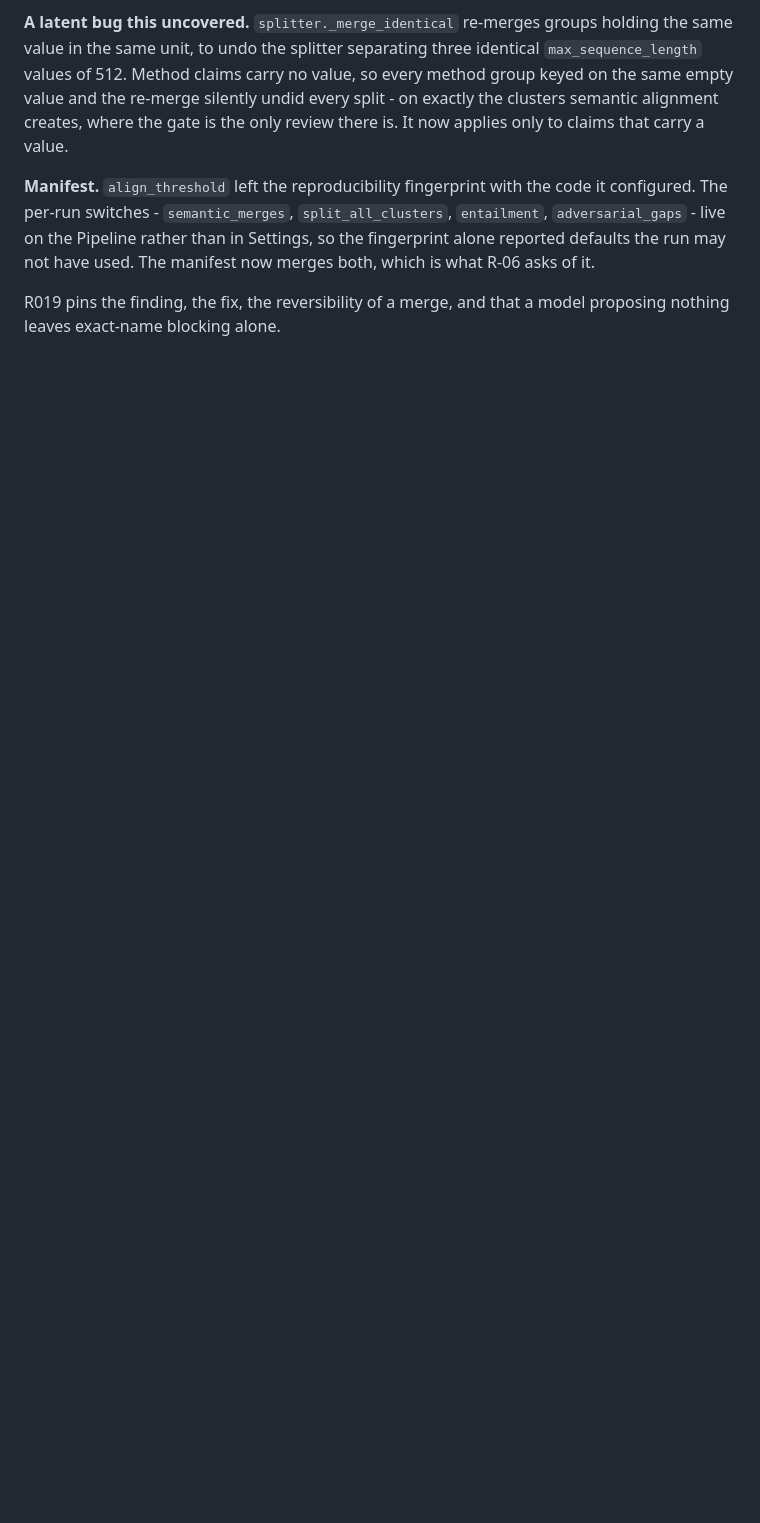
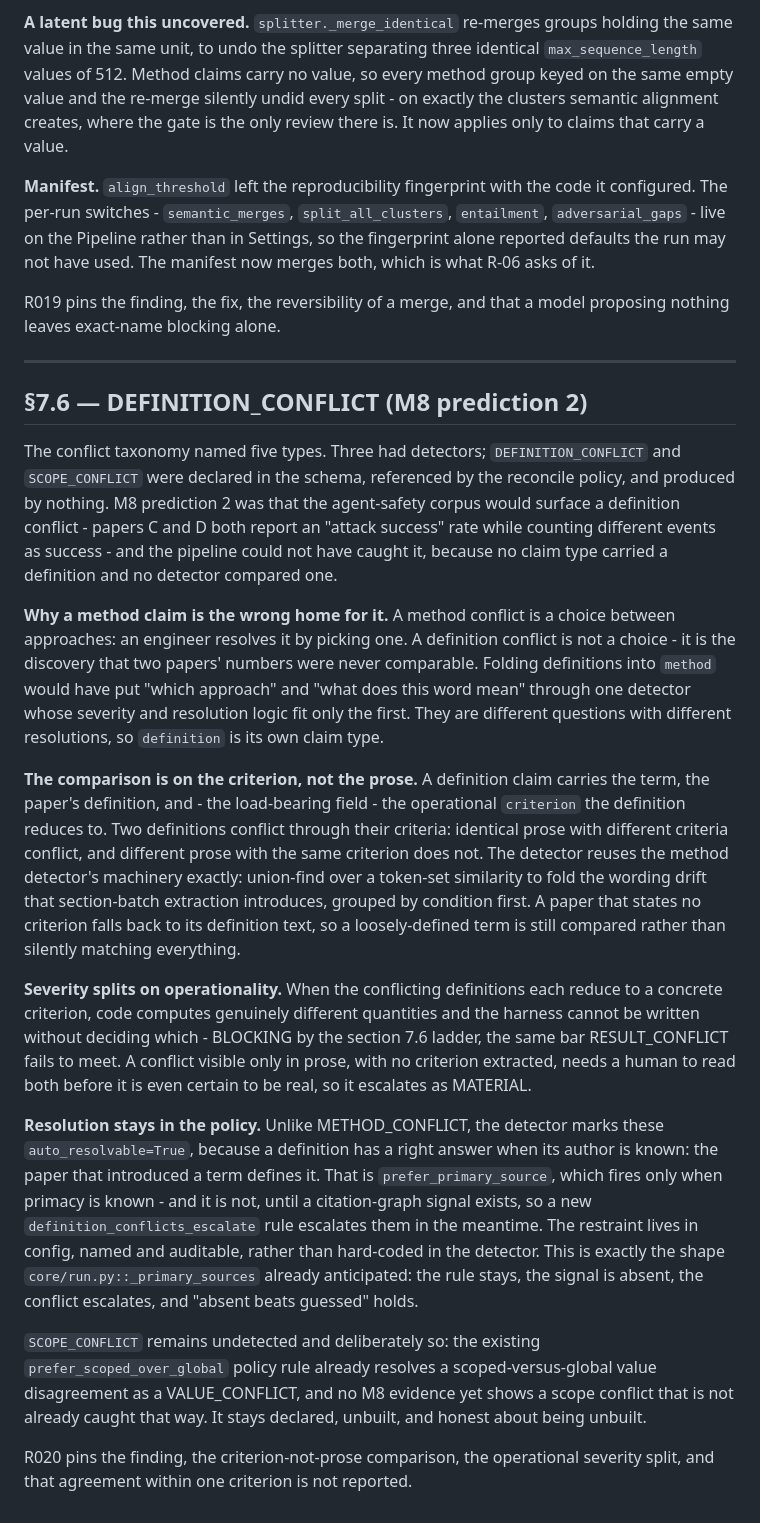
Before and after one commit to Daksha1611/papersynth, a Markdown page: docs/design-amendments.md, the part around the change. Drawn GitHub-style; blank space fills up the shorter version.

Commit message:
Document DEFINITION_CONFLICT and the unbuilt SCOPE_CONFLICT
Records the §7.6 amendment: why a definition is its own claim type rather than
a method claim, why the comparison is on the operational criterion and not the
prose, how severity splits on operationality, and why resolution restraint
lives in the policy rather than the detector.

States plainly that SCOPE_CONFLICT remains unbuilt and why - prefer_scoped_over_global
already resolves the scoped-versus-global case as a VALUE_CONFLICT, and no
evidence yet shows one that is not caught that way. Declared, unbuilt, and
honest about it.

```diff
--- a/docs/design-amendments.md
+++ b/docs/design-amendments.md
@@ -379,3 +379,60 @@ may not have used. The manifest now merges both, which is what R-06 asks of it.
 
 R019 pins the finding, the fix, the reversibility of a merge, and that a model
 proposing nothing leaves exact-name blocking alone.
+
+---
+
+## §7.6 — DEFINITION_CONFLICT (M8 prediction 2)
+
+The conflict taxonomy named five types. Three had detectors; `DEFINITION_CONFLICT`
+and `SCOPE_CONFLICT` were declared in the schema, referenced by the reconcile
+policy, and produced by nothing. M8 prediction 2 was that the agent-safety
+corpus would surface a definition conflict - papers C and D both report an
+"attack success" rate while counting different events as success - and the
+pipeline could not have caught it, because no claim type carried a definition
+and no detector compared one.
+
+**Why a method claim is the wrong home for it.** A method conflict is a choice
+between approaches: an engineer resolves it by picking one. A definition
+conflict is not a choice - it is the discovery that two papers' numbers were
+never comparable. Folding definitions into `method` would have put "which
+approach" and "what does this word mean" through one detector whose severity
+and resolution logic fit only the first. They are different questions with
+different resolutions, so `definition` is its own claim type.
+
+**The comparison is on the criterion, not the prose.** A definition claim
+carries the term, the paper's definition, and - the load-bearing field - the
+operational `criterion` the definition reduces to. Two definitions conflict
+through their criteria: identical prose with different criteria conflict, and
+different prose with the same criterion does not. The detector reuses the
+method detector's machinery exactly: union-find over a token-set similarity to
+fold the wording drift that section-batch extraction introduces, grouped by
+condition first. A paper that states no criterion falls back to its definition
+text, so a loosely-defined term is still compared rather than silently matching
+everything.
+
+**Severity splits on operationality.** When the conflicting definitions each
+reduce to a concrete criterion, code computes genuinely different quantities
+and the harness cannot be written without deciding which - BLOCKING by the
+section 7.6 ladder, the same bar RESULT_CONFLICT fails to meet. A conflict
+visible only in prose, with no criterion extracted, needs a human to read both
+before it is even certain to be real, so it escalates as MATERIAL.
+
+**Resolution stays in the policy.** Unlike METHOD_CONFLICT, the detector marks
+these `auto_resolvable=True`, because a definition has a right answer when its
+author is known: the paper that introduced a term defines it. That is
+`prefer_primary_source`, which fires only when primacy is known - and it is
+not, until a citation-graph signal exists, so a new `definition_conflicts_escalate`
+rule escalates them in the meantime. The restraint lives in config, named and
+auditable, rather than hard-coded in the detector. This is exactly the shape
+`core/run.py::_primary_sources` already anticipated: the rule stays, the signal
+is absent, the conflict escalates, and "absent beats guessed" holds.
+
+`SCOPE_CONFLICT` remains undetected and deliberately so: the existing
+`prefer_scoped_over_global` policy rule already resolves a scoped-versus-global
+value disagreement as a VALUE_CONFLICT, and no M8 evidence yet shows a scope
+conflict that is not already caught that way. It stays declared, unbuilt, and
+honest about being unbuilt.
+
+R020 pins the finding, the criterion-not-prose comparison, the operational
+severity split, and that agreement within one criterion is not reported.
```
